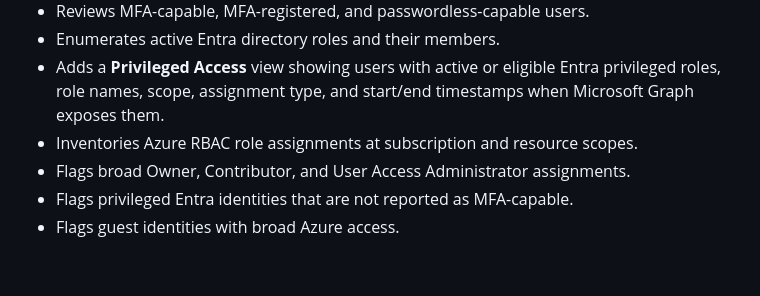
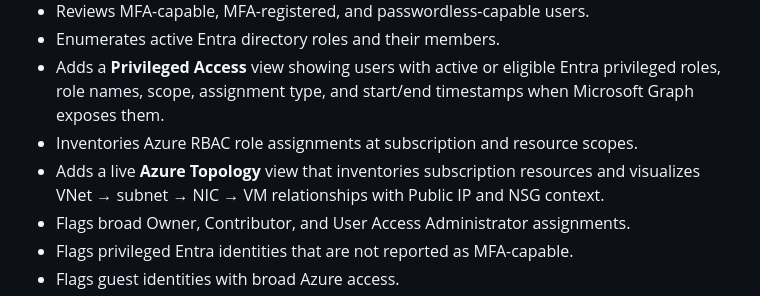
Before and after one commit to johninfra/azure-tenant-governance-dashboard, a Markdown page: README.md, the part around the change. Rendered like a GitHub page; blank space fills up the shorter version.

Commit message:
Document Azure topology visualization

```diff
--- a/README.md
+++ b/README.md
@@ -24,6 +24,7 @@ The dashboard is deployed from this repository through GitHub Actions to Azure S
 - Enumerates active Entra directory roles and their members.
 - Adds a **Privileged Access** view showing users with active or eligible Entra privileged roles, role names, scope, assignment type, and start/end timestamps when Microsoft Graph exposes them.
 - Inventories Azure RBAC role assignments at subscription and resource scopes.
+- Adds a live **Azure Topology** view that inventories subscription resources and visualizes VNet → subnet → NIC → VM relationships with Public IP and NSG context.
 - Flags broad Owner, Contributor, and User Access Administrator assignments.
 - Flags privileged Entra identities that are not reported as MFA-capable.
 - Flags guest identities with broad Azure access.
```
